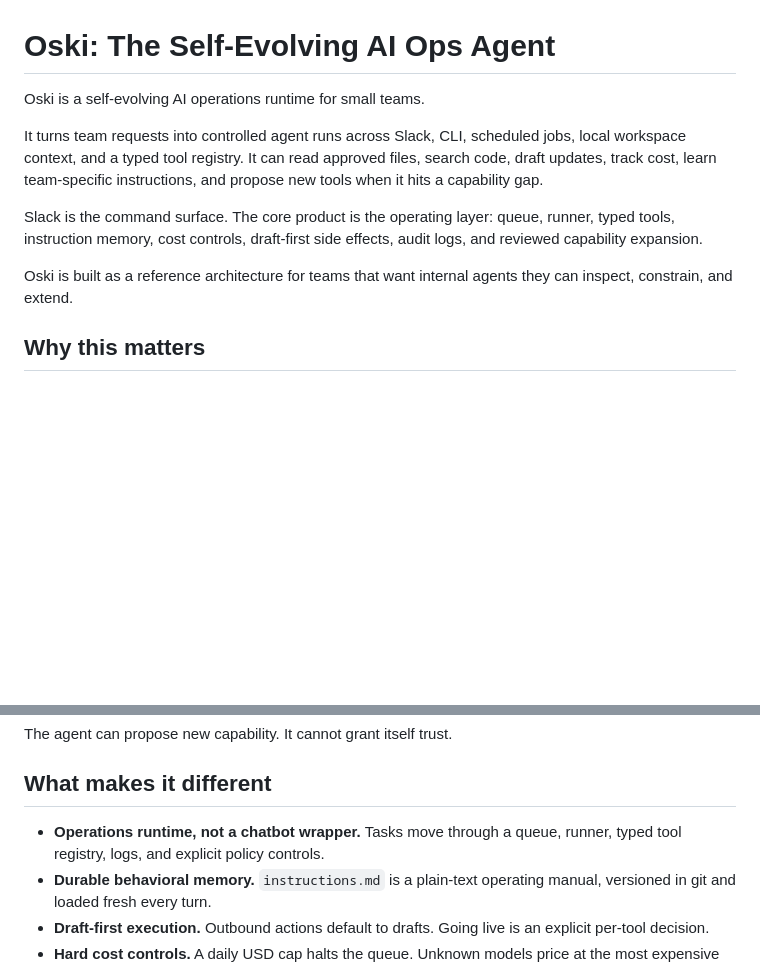
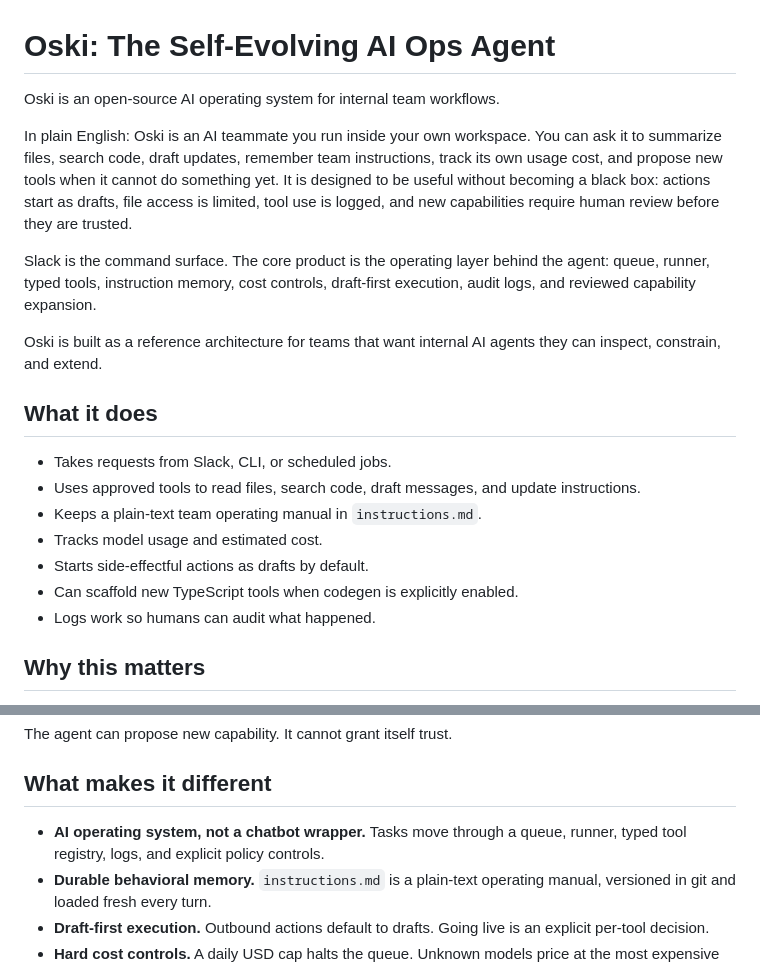
Before and after one commit to stevencallaway1/oski-agent, a Markdown page: README.md, 2 parts joined by grey strips. Rendered like a GitHub page; blank space fills up the shorter version.

Commit message:
Clarify README introduction

```diff
--- a/README.md
+++ b/README.md
@@ -1,12 +1,22 @@
 # Oski: The Self-Evolving AI Ops Agent
 
-Oski is a self-evolving AI operations runtime for small teams.
+Oski is an open-source AI operating system for internal team workflows.
 
-It turns team requests into controlled agent runs across Slack, CLI, scheduled jobs, local workspace context, and a typed tool registry. It can read approved files, search code, draft updates, track cost, learn team-specific instructions, and propose new tools when it hits a capability gap.
+In plain English: Oski is an AI teammate you run inside your own workspace. You can ask it to summarize files, search code, draft updates, remember team instructions, track its own usage cost, and propose new tools when it cannot do something yet. It is designed to be useful without becoming a black box: actions start as drafts, file access is limited, tool use is logged, and new capabilities require human review before they are trusted.
 
-Slack is the command surface. The core product is the operating layer: queue, runner, typed tools, instruction memory, cost controls, draft-first side effects, audit logs, and reviewed capability expansion.
+Slack is the command surface. The core product is the operating layer behind the agent: queue, runner, typed tools, instruction memory, cost controls, draft-first execution, audit logs, and reviewed capability expansion.
 
-Oski is built as a reference architecture for teams that want internal agents they can inspect, constrain, and extend.
+Oski is built as a reference architecture for teams that want internal AI agents they can inspect, constrain, and extend.
+
+## What it does
+
+- Takes requests from Slack, CLI, or scheduled jobs.
+- Uses approved tools to read files, search code, draft messages, and update instructions.
+- Keeps a plain-text team operating manual in `instructions.md`.
+- Tracks model usage and estimated cost.
+- Starts side-effectful actions as drafts by default.
+- Can scaffold new TypeScript tools when codegen is explicitly enabled.
+- Logs work so humans can audit what happened.
 
 ## Why this matters
 
@@ -29,7 +39,7 @@ The agent can propose new capability. It cannot grant itself trust.
 
 ## What makes it different
 
-- **Operations runtime, not a chatbot wrapper.** Tasks move through a queue, runner, typed tool registry, logs, and explicit policy controls.
+- **AI operating system, not a chatbot wrapper.** Tasks move through a queue, runner, typed tool registry, logs, and explicit policy controls.
 - **Durable behavioral memory.** `instructions.md` is a plain-text operating manual, versioned in git and loaded fresh every turn.
 - **Draft-first execution.** Outbound actions default to drafts. Going live is an explicit per-tool decision.
 - **Hard cost controls.** A daily USD cap halts the queue. Unknown models price at the most expensive tier by default.
```
